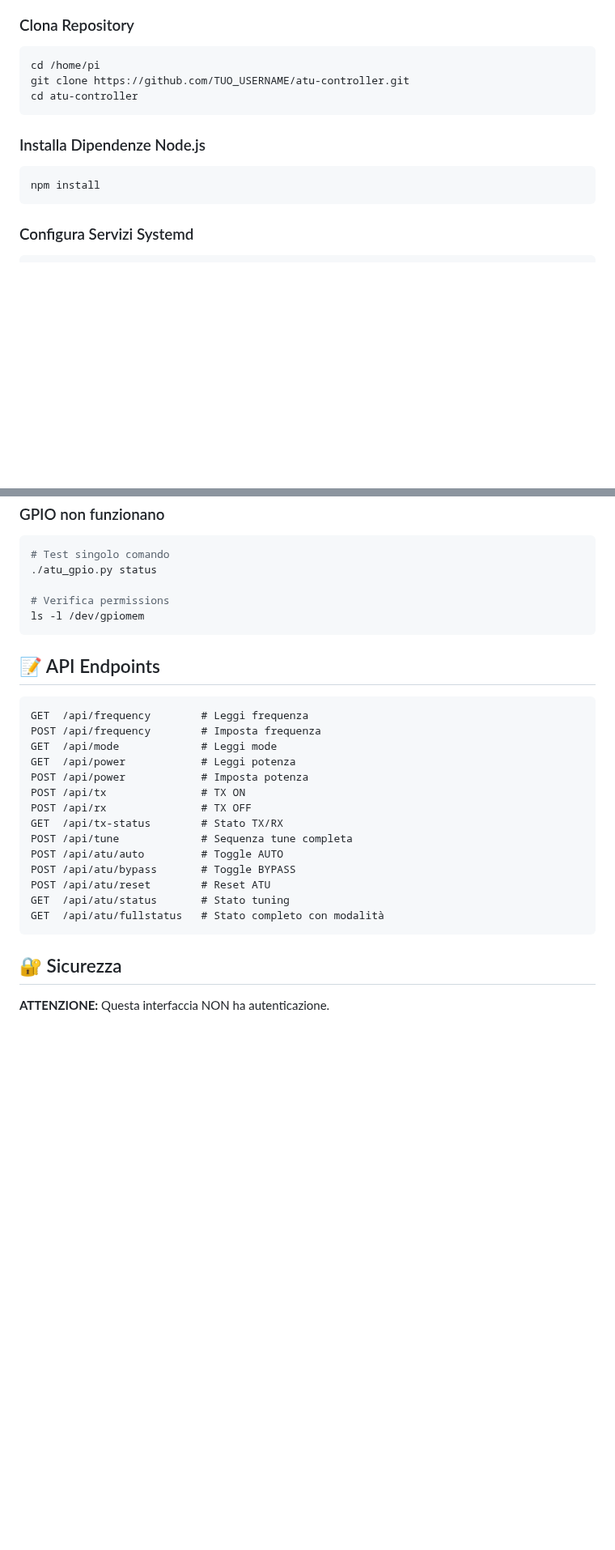
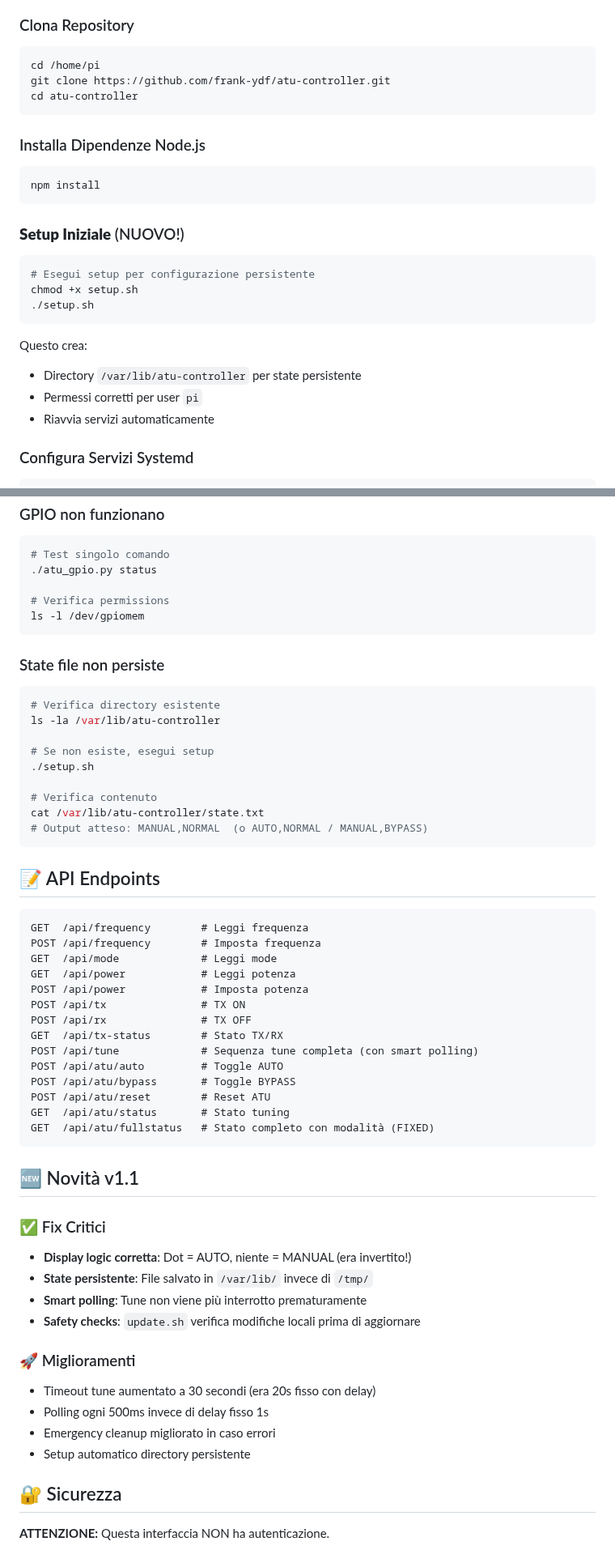
Before and after one commit to frank-ydf/atu-controller, a Markdown page: README.md, 2 parts joined by grey strips. Shown at 81% size. GitHub-like rendering; blank space fills up the shorter version.

````diff
--- a/README.md
+++ b/README.md
@@ -58,7 +60,7 @@ rigctl --version  # Hamlib 4.x
 ### Clona Repository
 ```bash
 cd /home/pi
-git clone https://github.com/TUO_USERNAME/atu-controller.git
+git clone https://github.com/frank-ydf/atu-controller.git
 cd atu-controller
 ```
 
@@ -66,6 +68,18 @@ cd atu-controller
 ```bash
 npm install
 ```
+
+### **Setup Iniziale** (NUOVO!)
+```bash
+# Esegui setup per configurazione persistente
+chmod +x setup.sh
+./setup.sh
+```
+
+Questo crea:
+- Directory `/var/lib/atu-controller` per state persistente
+- Permessi corretti per user `pi`
+- Riavvia servizi automaticamente
 
 ### Configura Servizi Systemd
 ```bash
@@ -180,6 +205,19 @@ q          # Esci
 ls -l /dev/gpiomem
 ```
 
+### State file non persiste
+```bash
+# Verifica directory esistente
+ls -la /var/lib/atu-controller
+
+# Se non esiste, esegui setup
+./setup.sh
+
+# Verifica contenuto
+cat /var/lib/atu-controller/state.txt
+# Output atteso: MANUAL,NORMAL  (o AUTO,NORMAL / MANUAL,BYPASS)
+```
+
 ## 📝 API Endpoints
 ```
 GET  /api/frequency        # Leggi frequenza
@@ -190,13 +228,27 @@ POST /api/power            # Imposta potenza
 POST /api/tx               # TX ON
 POST /api/rx               # TX OFF
 GET  /api/tx-status        # Stato TX/RX
-POST /api/tune             # Sequenza tune completa
+POST /api/tune             # Sequenza tune completa (con smart polling)
 POST /api/atu/auto         # Toggle AUTO
 POST /api/atu/bypass       # Toggle BYPASS
 POST /api/atu/reset        # Reset ATU
 GET  /api/atu/status       # Stato tuning
-GET  /api/atu/fullstatus   # Stato completo con modalità
+GET  /api/atu/fullstatus   # Stato completo con modalità (FIXED)
 ```
+
+## 🆕 Novità v1.1
+
+### ✅ Fix Critici
+- **Display logic corretta**: Dot = AUTO, niente = MANUAL (era invertito!)
+- **State persistente**: File salvato in `/var/lib/` invece di `/tmp/`
+- **Smart polling**: Tune non viene più interrotto prematuramente
+- **Safety checks**: `update.sh` verifica modifiche locali prima di aggiornare
+
+### 🚀 Miglioramenti
+- Timeout tune aumentato a 30 secondi (era 20s fisso con delay)
+- Polling ogni 500ms invece di delay fisso 1s
+- Emergency cleanup migliorato in caso errori
+- Setup automatico directory persistente
 
 ## 🔐 Sicurezza
 
````
Also changed, not shown: other parts of README.md (+29 -9 lines).
